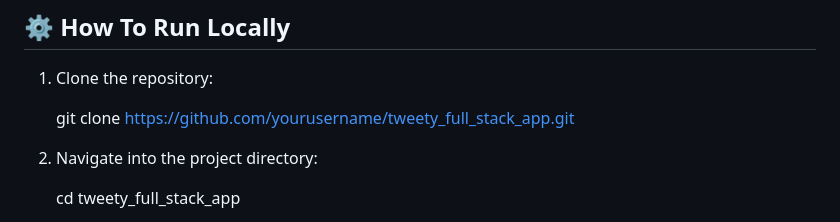
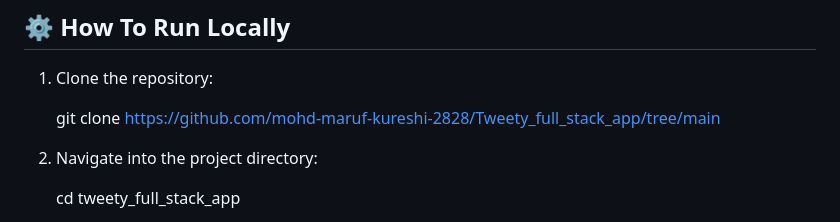
Before and after one commit to mohd-maruf-kureshi-2828/Tweety_full_stack_app, a Markdown page: README.md, the part around the change. GitHub-like rendering.

Commit message:
Fix clone URL in README
Updated the clone URL in the README to the correct repository link.

```diff
--- a/README.md
+++ b/README.md
@@ -89,7 +89,7 @@ This project demonstrates backend architecture, database relationships, AJAX int
 
 1. Clone the repository:
 
-   git clone https://github.com/yourusername/tweety_full_stack_app.git
+   git clone https://github.com/mohd-maruf-kureshi-2828/Tweety_full_stack_app/tree/main
 
 2. Navigate into the project directory:
 
```
